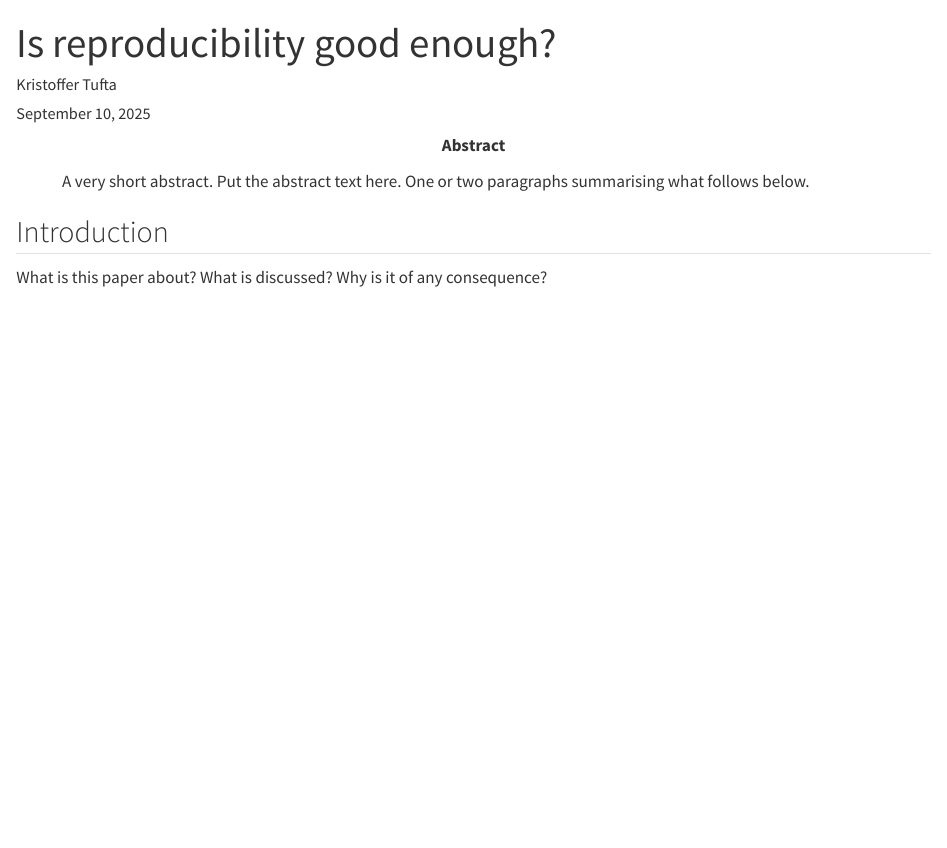
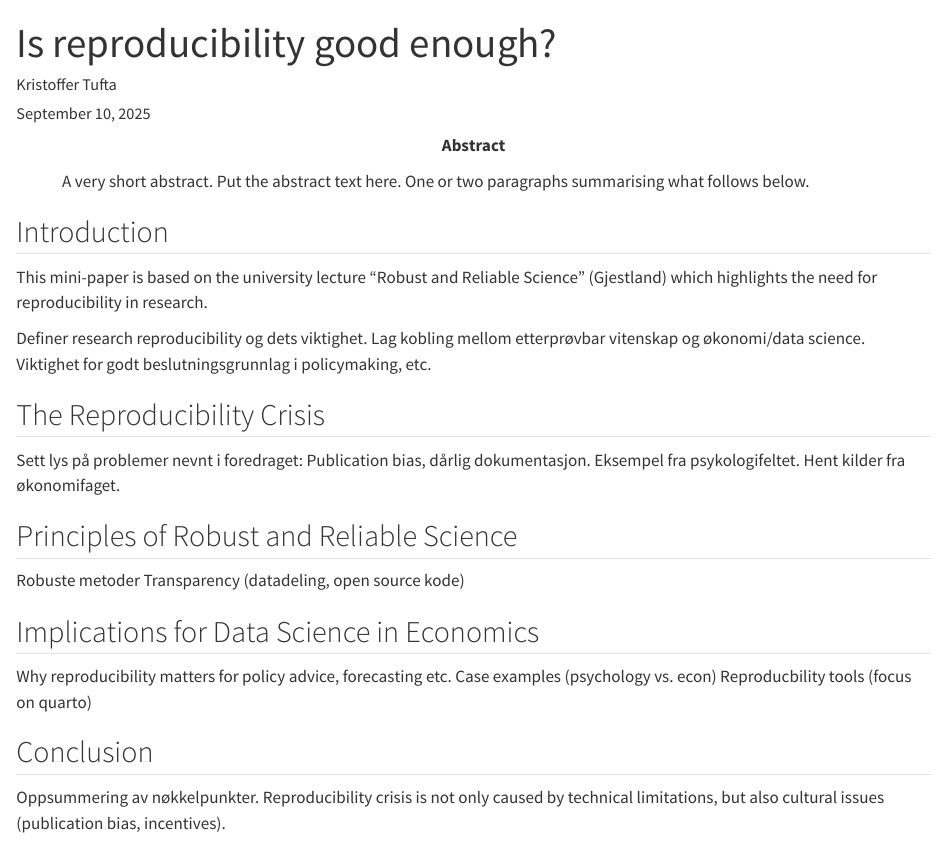
Before and after one commit to Rufsetufsen/Assignment_1_MSB105, a Quarto document (msb105_ass_1_25.qmd): the page in a window 1100 px wide, from its top. Rendered offline with R 4.5, knitr and Pandoc in place of Quarto, with nearby package versions; a font, style sheet, LaTeX package, included part or bibliography that could not be used is replaced or left out.

Commit message:
Wrote a rough outline of the paper's structure. Apologies for the mixed language use. This version is for english-norwegian bilinguals only.

```diff
--- a/msb105_ass_1_25.qmd
+++ b/msb105_ass_1_25.qmd
@@ -22,8 +22,28 @@ abstract: "A very short abstract. Put the abstract text here. One or two paragra
 
 ## Introduction
 
-What is this paper about?
-What is discussed?
-Why is it of any consequence?
+This mini-paper is based on the university lecture "Robust and Reliable Science" (Gjestland) which highlights the need for reproducibility in research.
 
-## Literature review
+Definer research reproducibility og dets viktighet.
+Lag kobling mellom etterprøvbar vitenskap og økonomi/data science.
+Viktighet for godt beslutningsgrunnlag i policymaking, etc.
+
+## The Reproducibility Crisis
+
+Sett lys på problemer nevnt i foredraget: Publication bias, dårlig dokumentasjon.
+Eksempel fra psykologifeltet.
+Hent kilder fra økonomifaget.
+
+## Principles of Robust and Reliable Science
+
+Robuste metoder Transparency (datadeling, open source kode)
+
+## Implications for Data Science in Economics
+
+Why reproducibility matters for policy advice, forecasting etc.
+Case examples (psychology vs. econ) Reproducbility tools (focus on quarto)
+
+## Conclusion
+
+Oppsummering av nøkkelpunkter.
+Reproducibility crisis is not only caused by technical limitations, but also cultural issues (publication bias, incentives).
```
Also changed, not shown: msb105_ass_1_25.qmd (2 more changed lines).
